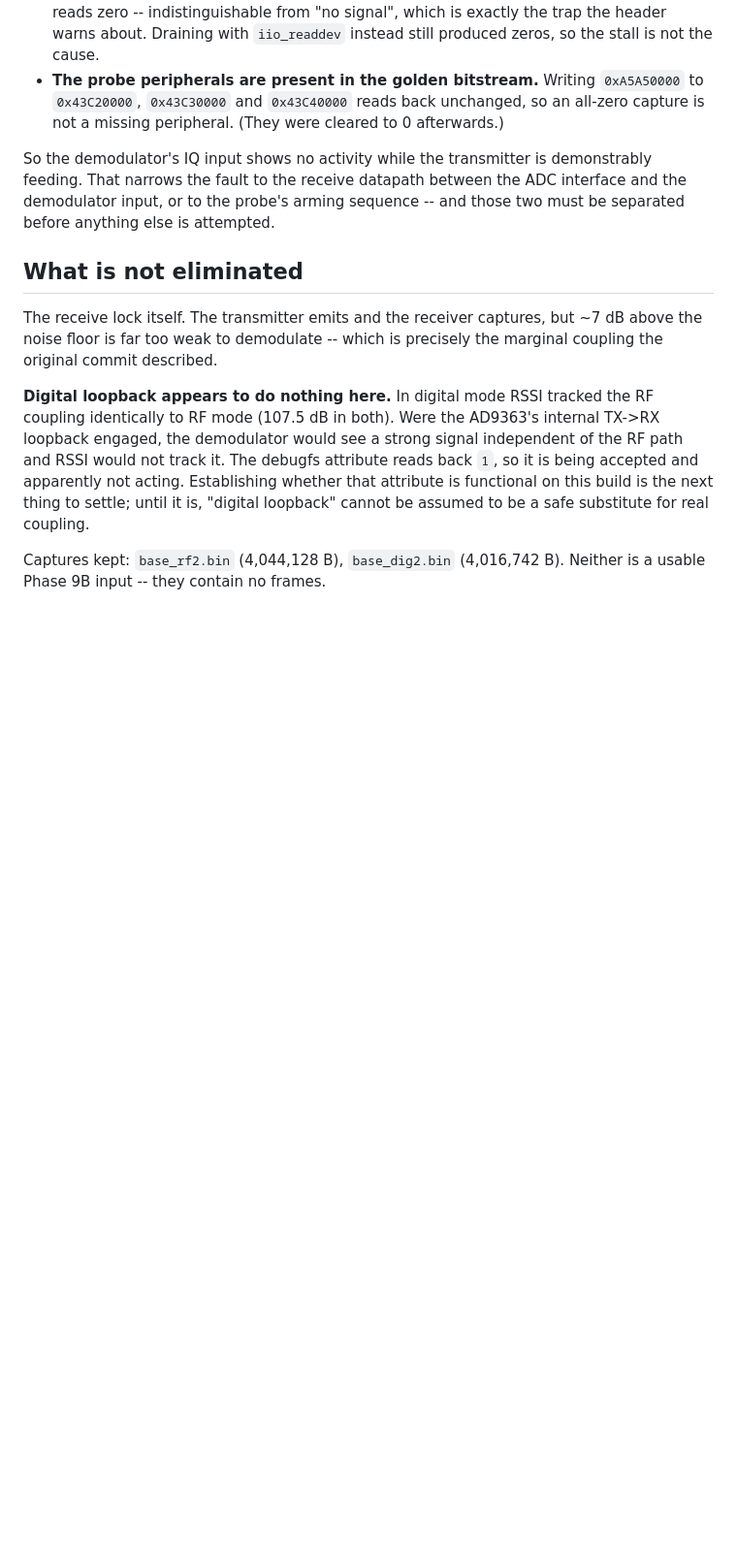
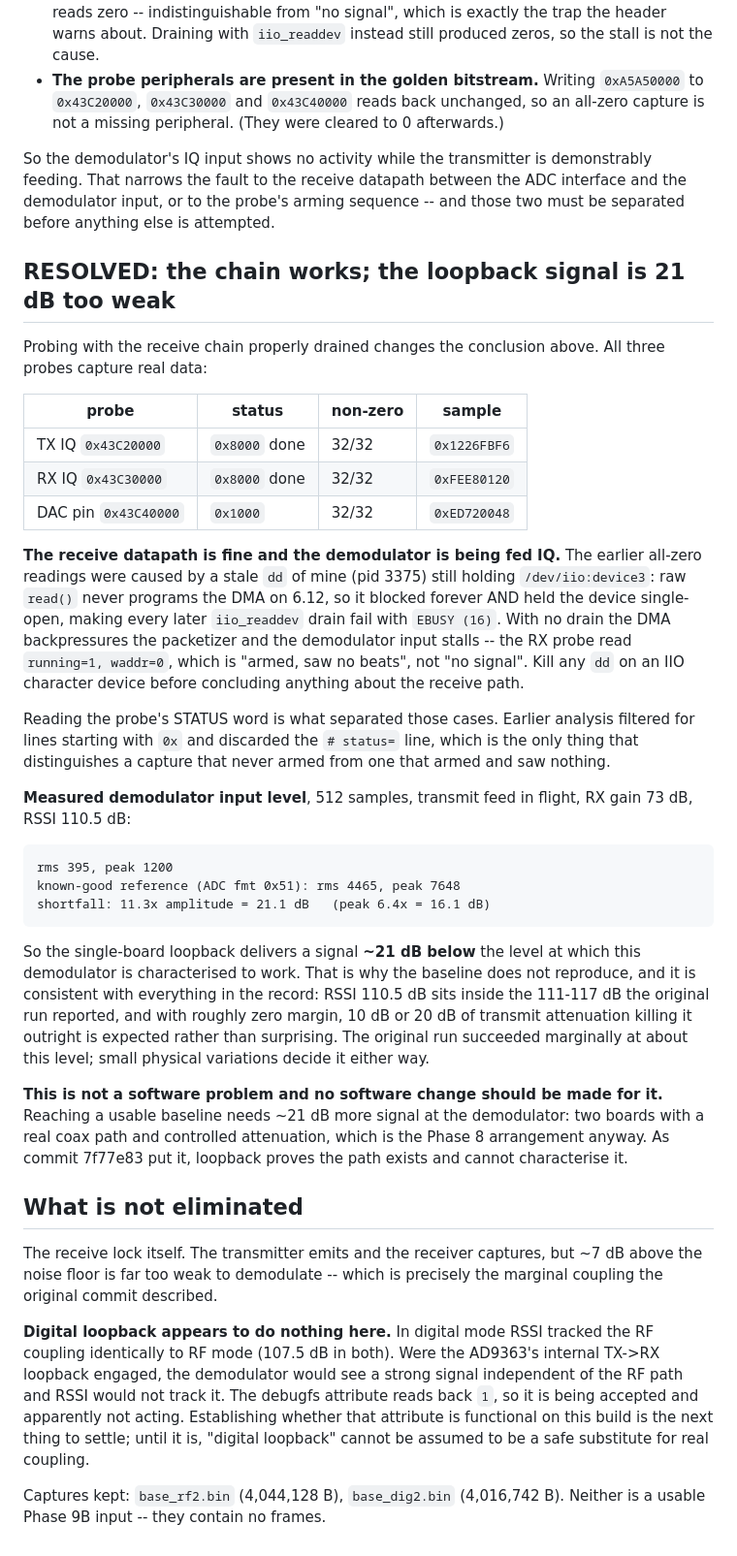
Before and after one commit to amit-hers/SDR, a Markdown page: docs/reports/phase9a-loopback-baseline.md, the part around the change. Shown at 97% size. GitHub-like rendering; blank space fills up the shorter version.

Commit message:
Resolve Phase 9A: the chain is healthy, the loopback is 21 dB short
With the receive chain properly drained, all three probes capture real data and
the demodulator is demonstrably being fed IQ. The receive datapath is fine.

The earlier all-zero readings were self-inflicted. A stale dd of mine was still
holding /dev/iio:device3: raw read() never programs the DMA on 6.12, so it
blocked forever and held the device single-open, which made every later
iio_readdev drain fail with EBUSY. An undrained chain backpressures the
packetizer and stalls the demodulator input, so the probe read running=1 with
waddr=0 -- "armed, saw no beats", which is not "no signal". Reading the probe's
status word is what separated those two; earlier analysis had filtered out the
one line that distinguishes them.

Measuring the demodulator input against the level this demodulator is known to
work at gives the real answer: rms 395 against a reference of 4465, a shortfall
of 21.1 dB. That explains the non-reproduction completely and matches the
record, where RSSI sat at 111-117 dB and 10 dB of attenuation killed the link --
behaviour that only makes sense with no margin.

So this is not a software problem and nothing should be changed in software for
it. A usable baseline needs roughly 21 dB more signal at the demodulator, which
means two boards with a real coax path and controlled attenuation.

Co-Authored-By: Claude Opus 5 <noreply@anthropic.com>

```diff
--- a/docs/reports/phase9a-loopback-baseline.md
+++ b/docs/reports/phase9a-loopback-baseline.md
@@ -105,6 +105,53 @@ demonstrably feeding. That narrows the fault to the receive datapath between
 the ADC interface and the demodulator input, or to the probe's arming sequence
 -- and those two must be separated before anything else is attempted.
 
+## RESOLVED: the chain works; the loopback signal is 21 dB too weak
+
+Probing with the receive chain properly drained changes the conclusion above.
+All three probes capture real data:
+
+| probe | status | non-zero | sample |
+|---|---|---|---|
+| TX IQ `0x43C20000` | `0x8000` done | 32/32 | `0x1226FBF6` |
+| RX IQ `0x43C30000` | `0x8000` done | 32/32 | `0xFEE80120` |
+| DAC pin `0x43C40000` | `0x1000` | 32/32 | `0xED720048` |
+
+**The receive datapath is fine and the demodulator is being fed IQ.** The
+earlier all-zero readings were caused by a stale `dd` of mine (pid 3375) still
+holding `/dev/iio:device3`: raw `read()` never programs the DMA on 6.12, so it
+blocked forever AND held the device single-open, making every later
+`iio_readdev` drain fail with `EBUSY (16)`. With no drain the DMA backpressures
+the packetizer and the demodulator input stalls -- the RX probe read
+`running=1, waddr=0`, which is "armed, saw no beats", not "no signal". Kill any
+`dd` on an IIO character device before concluding anything about the receive
+path.
+
+Reading the probe's STATUS word is what separated those cases. Earlier analysis
+filtered for lines starting with `0x` and discarded the `# status=` line, which
+is the only thing that distinguishes a capture that never armed from one that
+armed and saw nothing.
+
+**Measured demodulator input level**, 512 samples, transmit feed in flight,
+RX gain 73 dB, RSSI 110.5 dB:
+
+    rms 395, peak 1200
+    known-good reference (ADC fmt 0x51): rms 4465, peak 7648
+    shortfall: 11.3x amplitude = 21.1 dB   (peak 6.4x = 16.1 dB)
+
+So the single-board loopback delivers a signal **~21 dB below** the level at
+which this demodulator is characterised to work. That is why the baseline does
+not reproduce, and it is consistent with everything in the record: RSSI
+110.5 dB sits inside the 111-117 dB the original run reported, and with roughly
+zero margin, 10 dB or 20 dB of transmit attenuation killing it outright is
+expected rather than surprising. The original run succeeded marginally at about
+this level; small physical variations decide it either way.
+
+**This is not a software problem and no software change should be made for it.**
+Reaching a usable baseline needs ~21 dB more signal at the demodulator: two
+boards with a real coax path and controlled attenuation, which is the Phase 8
+arrangement anyway. As commit 7f77e83 put it, loopback proves the path exists
+and cannot characterise it.
+
 ## What is not eliminated
 
 The receive lock itself. The transmitter emits and the receiver captures, but
```
